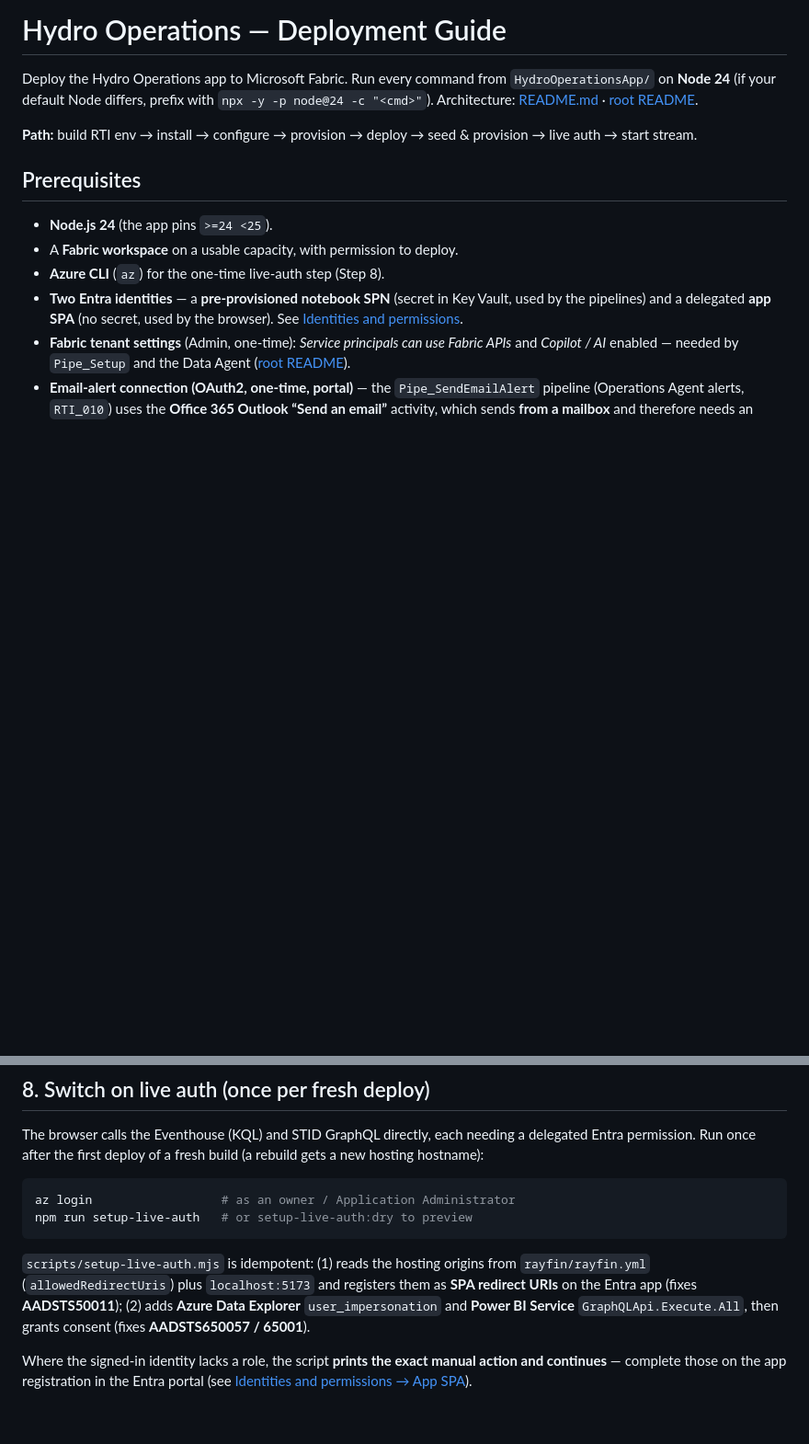
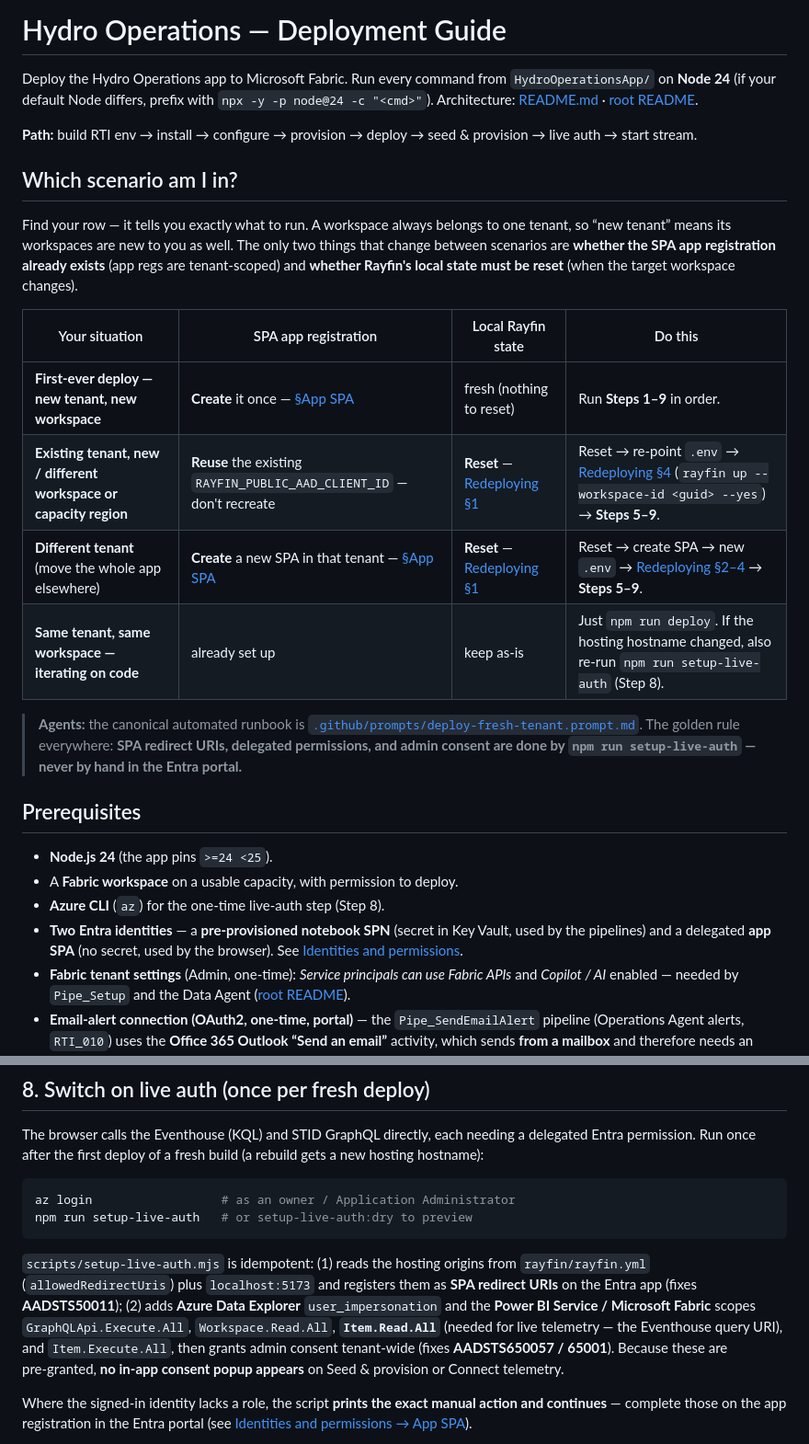
Before and after one commit to dibakardharchoudhury/FabricIQAppsDEMO, a Markdown page: HydroOperationsApp/DEPLOY.md, 2 parts joined by grey strips. Shown at 92% size. GitHub-like rendering; blank space fills up the shorter version.

```diff
--- a/HydroOperationsApp/DEPLOY.md
+++ b/HydroOperationsApp/DEPLOY.md
@@ -7,6 +7,25 @@ Deploy the Hydro Operations app to Microsoft Fabric. Run every command from
 `npx -y -p node@24 -c "<cmd>"`). Architecture: [README.md](README.md) · [root README](../README.md).
 
 **Path:** build RTI env → install → configure → provision → deploy → seed & provision → live auth → start stream.
+
+## Which scenario am I in?
+
+Find your row — it tells you exactly what to run. A workspace always belongs to one tenant, so
+“new tenant” means its workspaces are new to you as well. The only two things that change between
+scenarios are **whether the SPA app registration already exists** (app regs are tenant‑scoped) and
+**whether Rayfin's local state must be reset** (when the target workspace changes).
+
+| Your situation | SPA app registration | Local Rayfin state | Do this |
+|---|---|---|---|
+| **First‑ever deploy — new tenant, new workspace** | **Create** it once — [§App SPA](#b-app-spa-created-once-then-automated) | fresh (nothing to reset) | Run **Steps 1–9** in order. |
+| **Existing tenant, new / different workspace or capacity region** | **Reuse** the existing `RAYFIN_PUBLIC_AAD_CLIENT_ID` — don't recreate | **Reset** — [Redeploying §1](#1-reset-local-rayfin-state) | Reset → re‑point `.env` → [Redeploying §4](#4-provision-non-interactively) (`rayfin up --workspace-id <guid> --yes`) → **Steps 5–9**. |
+| **Different tenant** (move the whole app elsewhere) | **Create** a new SPA in that tenant — [§App SPA](#b-app-spa-created-once-then-automated) | **Reset** — [Redeploying §1](#1-reset-local-rayfin-state) | Reset → create SPA → new `.env` → [Redeploying §2–4](#redeploying-to-a-different-tenant-workspace-or-region) → **Steps 5–9**. |
+| **Same tenant, same workspace — iterating on code** | already set up | keep as‑is | Just `npm run deploy`. If the hosting hostname changed, also re‑run `npm run setup-live-auth` (Step 8). |
+
+> **Agents:** the canonical automated runbook is
+> [`.github/prompts/deploy-fresh-tenant.prompt.md`](../.github/prompts/deploy-fresh-tenant.prompt.md).
+> The golden rule everywhere: **SPA redirect URIs, delegated permissions, and admin consent are done
+> by `npm run setup-live-auth` — never by hand in the Entra portal.**
 
 ## Prerequisites
 
@@ -166,8 +186,11 @@ npm run setup-live-auth   # or setup-live-auth:dry to preview
 
 `scripts/setup-live-auth.mjs` is idempotent: (1) reads the hosting origins from `rayfin/rayfin.yml`
 (`allowedRedirectUris`) plus `localhost:5173` and registers them as **SPA redirect URIs** on the Entra
-app (fixes **AADSTS50011**); (2) adds **Azure Data Explorer** `user_impersonation`
-and **Power BI Service** `GraphQLApi.Execute.All`, then grants consent (fixes **AADSTS650057 / 65001**).
+app (fixes **AADSTS50011**); (2) adds **Azure Data Explorer** `user_impersonation` and the
+**Power BI Service / Microsoft Fabric** scopes `GraphQLApi.Execute.All`, `Workspace.Read.All`,
+**`Item.Read.All`** (needed for live telemetry — the Eventhouse query URI), and `Item.Execute.All`,
+then grants admin consent tenant‑wide (fixes **AADSTS650057 / 65001**). Because these are pre‑granted,
+**no in‑app consent popup appears** on Seed & provision or Connect telemetry.
 
 Where the signed‑in identity lacks a role, the script **prints the exact manual action and continues** —
 complete those on the app registration in the Entra portal (see [Identities and permissions → App SPA](#b-app-spa-created-once-then-automated)).
```
Also changed, not shown: other parts of HydroOperationsApp/DEPLOY.md (+4 -3 lines), .github/prompts/deploy-fresh-tenant.prompt.md (+20 -8 lines).
